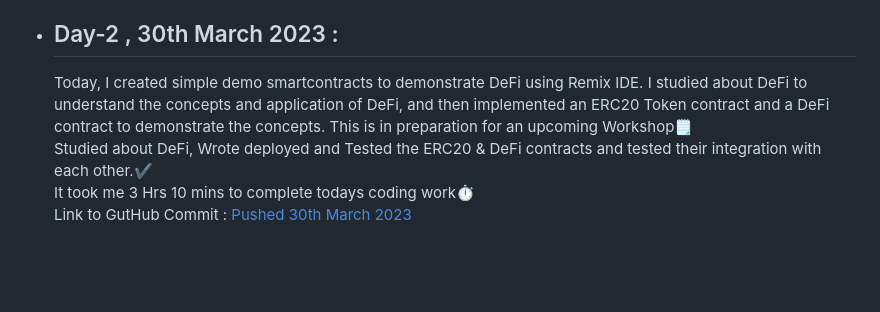
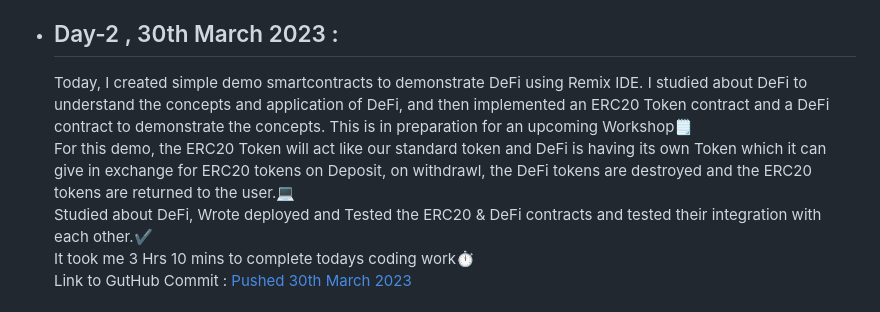
Before and after one commit to SiddharthaBhattacharjee/30Days_Of_Productivity, a Markdown page: logs.md, the part around the change. Drawn GitHub-style; blank space fills up the shorter version.

Commit message:
V 2.0 Day 2

```diff
--- a/logs.md
+++ b/logs.md
@@ -227,6 +227,7 @@ I am taking up the challenge again with everyone else in CodeChef Family. This t
 
 - ## Day-2 , 30th March 2023 :
     Today, I created simple demo smartcontracts to demonstrate DeFi using Remix IDE. I studied about DeFi to understand the concepts and application of DeFi, and then implemented an ERC20 Token contract and a DeFi contract to demonstrate the concepts. This is in preparation for an upcoming Workshop🗒️<br>
+    For this demo, the ERC20 Token will act like our standard token and DeFi is having its own Token which it can give in exchange for ERC20 tokens on Deposit, on withdrawl, the DeFi tokens are destroyed and the ERC20 tokens are returned to the user.💻<br>
     Studied about DeFi, Wrote deployed and Tested the ERC20 & DeFi contracts and tested their integration with each other.✔️<br>
     It took me 3 Hrs 10 mins to complete todays coding work⏱️<br>
     Link to GutHub Commit : [Pushed 30th March 2023](https://github.com/SiddharthaBhattacharjee/Basic_DeFi_smartcontract/commit/e5817c10a02c00823624b73672edca300b66e155)
```
